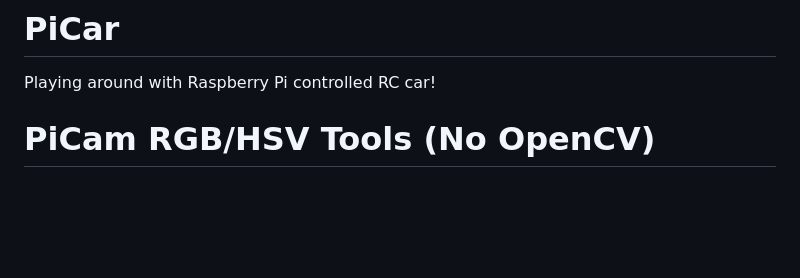
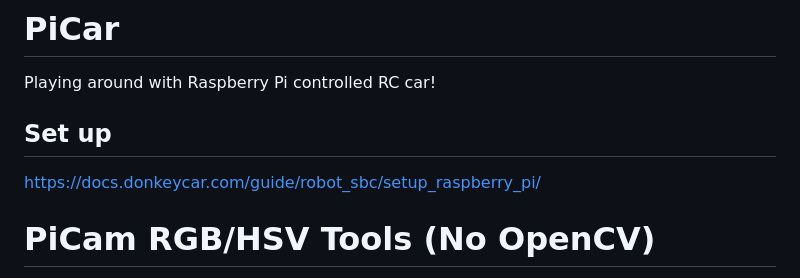
Before and after one commit to Heiii119/PiCar, a Markdown page: README.md, the part around the change. Drawn GitHub-style; blank space fills up the shorter version.

```diff
--- a/README.md
+++ b/README.md
@@ -1,5 +1,8 @@
 # PiCar
 Playing around with Raspberry Pi controlled RC car!
+
+## Set up
+https://docs.donkeycar.com/guide/robot_sbc/setup_raspberry_pi/
 
 # PiCam RGB/HSV Tools (No OpenCV)
 
```
